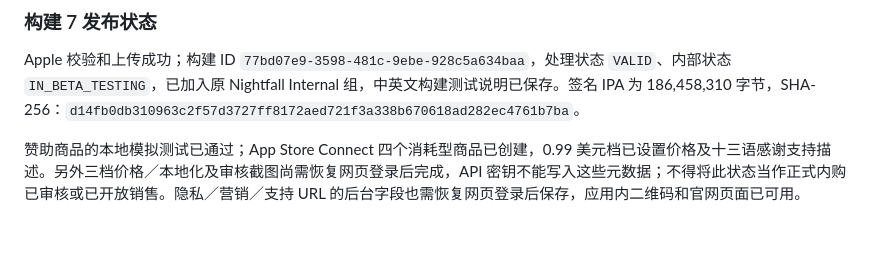
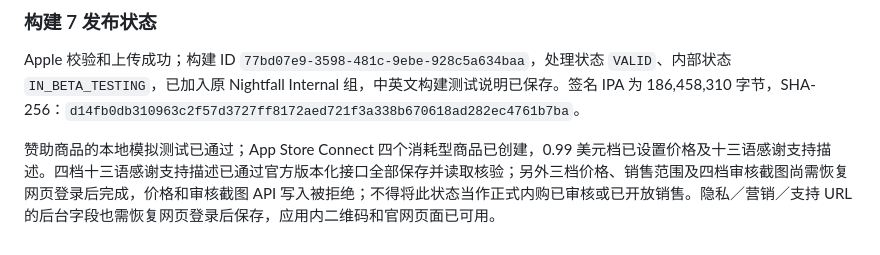
Before and after one commit to ZanwingMak/NightfallTV, a Markdown page: docs/回归测试.md, the part around the change. Rendered like a GitHub page.

Commit message:
Record verified thanks descriptions for all four support products

```diff
--- a/docs/回归测试.md
+++ b/docs/回归测试.md
@@ -186,4 +186,4 @@ GitHub [v1.2.0](https://github.com/ZanwingMak/NightfallTV/releases/tag/v1.2.0)
 
 Apple 校验和上传成功；构建 ID `77bd07e9-3598-481c-9ebe-928c5a634baa`，处理状态 `VALID`、内部状态 `IN_BETA_TESTING`，已加入原 Nightfall Internal 组，中英文构建测试说明已保存。签名 IPA 为 186,458,310 字节，SHA-256：`d14fb0db310963c2f57d3727ff8172aed721f3a338b670618ad282ec4761b7ba`。
 
-赞助商品的本地模拟测试已通过；App Store Connect 四个消耗型商品已创建，0.99 美元档已设置价格及十三语感谢支持描述。另外三档价格／本地化及审核截图尚需恢复网页登录后完成，API 密钥不能写入这些元数据；不得将此状态当作正式内购已审核或已开放销售。隐私／营销／支持 URL 的后台字段也需恢复网页登录后保存，应用内二维码和官网页面已可用。
+赞助商品的本地模拟测试已通过；App Store Connect 四个消耗型商品已创建，0.99 美元档已设置价格及十三语感谢支持描述。四档十三语感谢支持描述已通过官方版本化接口全部保存并读取核验；另外三档价格、销售范围及四档审核截图尚需恢复网页登录后完成，价格和审核截图 API 写入被拒绝；不得将此状态当作正式内购已审核或已开放销售。隐私／营销／支持 URL 的后台字段也需恢复网页登录后保存，应用内二维码和官网页面已可用。
```
